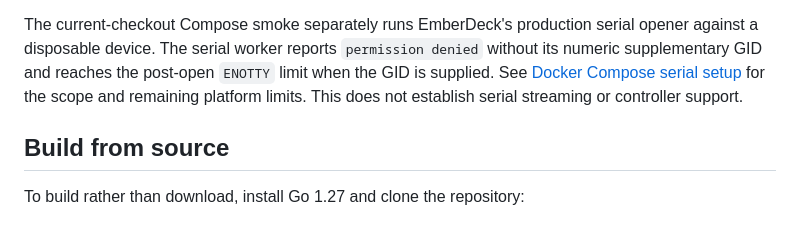
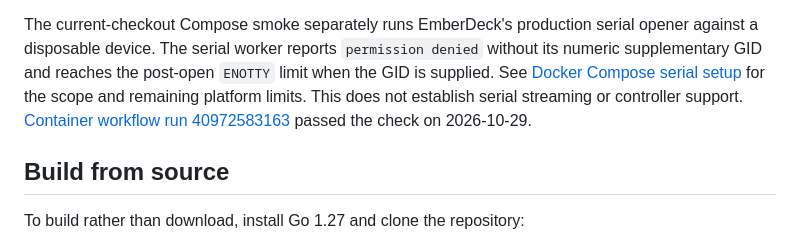
Before and after one commit to constructorfleet/emberdeck, a Markdown page: docs/install.md, the part around the change. Rendered like a GitHub page.

```diff
--- a/docs/install.md
+++ b/docs/install.md
@@ -132,7 +132,9 @@ serial opener against a disposable device. The serial worker reports
 post-open `ENOTTY` limit when the GID is supplied. See
 [Docker Compose serial setup](deployment.md#docker-compose) for the scope and
 remaining platform limits. This does not establish serial streaming or
-controller support.
+controller support. [Container workflow run
+40972583163](https://github.com/constructorfleet/emberdeck/actions/runs/40972583163)
+passed the check on 2026-10-29.
 
 ## Build from source
 
```
Also changed, not shown: docs/deployment.md (+3 -1 lines).
